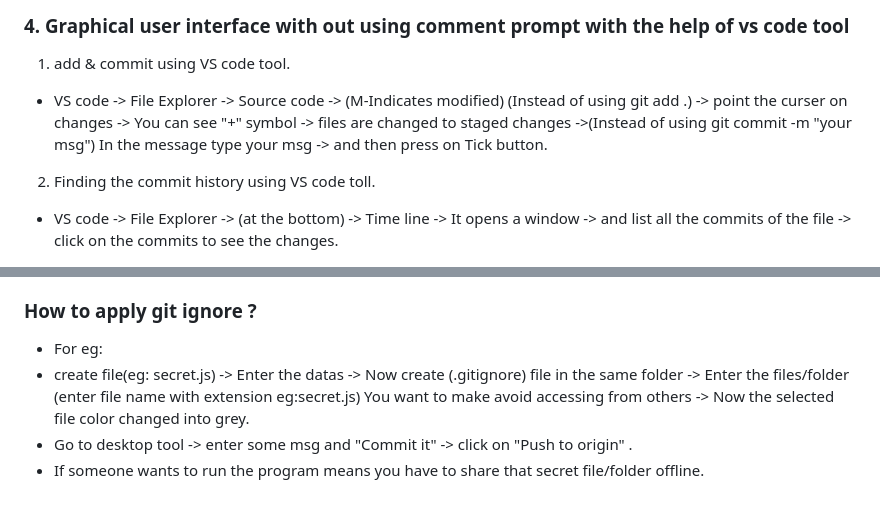
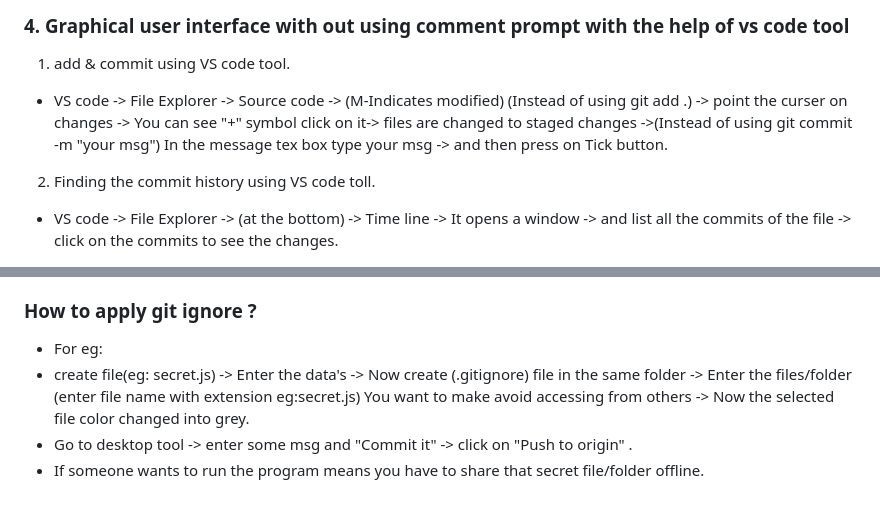
Before and after one commit to karthigayani/Git-Github, a Markdown page: notes.md, 2 parts joined by grey strips. Rendered like a GitHub page.

```diff
--- a/notes.md
+++ b/notes.md
@@ -58,7 +58,7 @@
 
 1. add & commit using VS code tool.
 
-- VS code -> File Explorer -> Source code -> (M-Indicates modified) (Instead of using git add .) -> point the curser on changes -> You can see "+" symbol -> files are changed to staged changes ->(Instead of using git commit -m "your msg") In the message type your msg -> and then press on Tick button.
+- VS code -> File Explorer -> Source code -> (M-Indicates modified) (Instead of using git add .) -> point the curser on changes -> You can see "+" symbol click on it-> files are changed to staged changes ->(Instead of using git commit -m "your msg") In the message tex box type your msg -> and then press on Tick button.
 
 2. Finding the commit history using VS code toll.
 
@@ -197,6 +197,6 @@ Open Desktop tool -> at the top menu bar You can see "Branch button" -> Click on
 ### How to apply git ignore ?
 
 - For eg:
-- create file(eg: secret.js) -> Enter the datas -> Now create (.gitignore) file in the same folder -> Enter the files/folder (enter file name with extension eg:secret.js) You want to make avoid accessing from others -> Now the selected file color changed into grey.
+- create file(eg: secret.js) -> Enter the data's -> Now create (.gitignore) file in the same folder -> Enter the files/folder (enter file name with extension eg:secret.js) You want to make avoid accessing from others -> Now the selected file color changed into grey.
 - Go to desktop tool -> enter some msg and "Commit it" -> click on "Push to origin" .
 - If someone wants to run the program means you have to share that secret file/folder offline.
```
Also changed, not shown: other parts of notes.md (+6 -6 lines).
